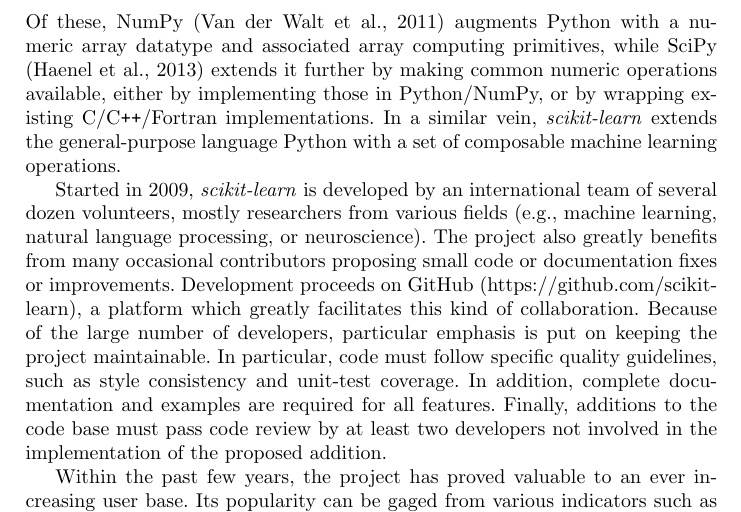
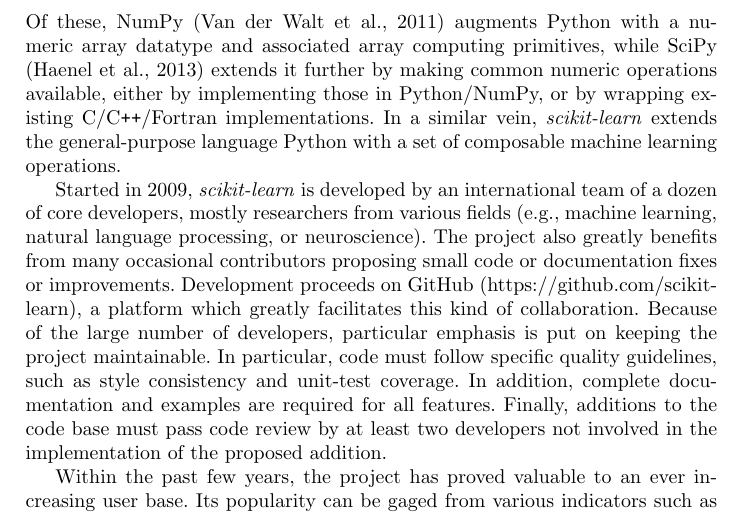
Before and after one commit to jakevdp/ECML_PKDD_2013, a LaTeX paper (paper.tex): part of page 2 of 11, cut so that both start at the same text. Compiled offline with pdfLaTeX.

Commit message:
dozens -> a dozen of

```diff
--- a/paper.tex
+++ b/paper.tex
@@ -83,7 +83,7 @@
 with a set of composable machine learning operations.
 
 Started in 2009, \sklearn is developed by an international team
-of several dozen volunteers, mostly researchers from various fields
+of a dozen of core developers, mostly researchers from various fields
 (e.g., machine learning, natural language processing, or neuroscience).
 The project also greatly benefits from many occasional
 contributors proposing small code or documentation fixes or improvements.
```
